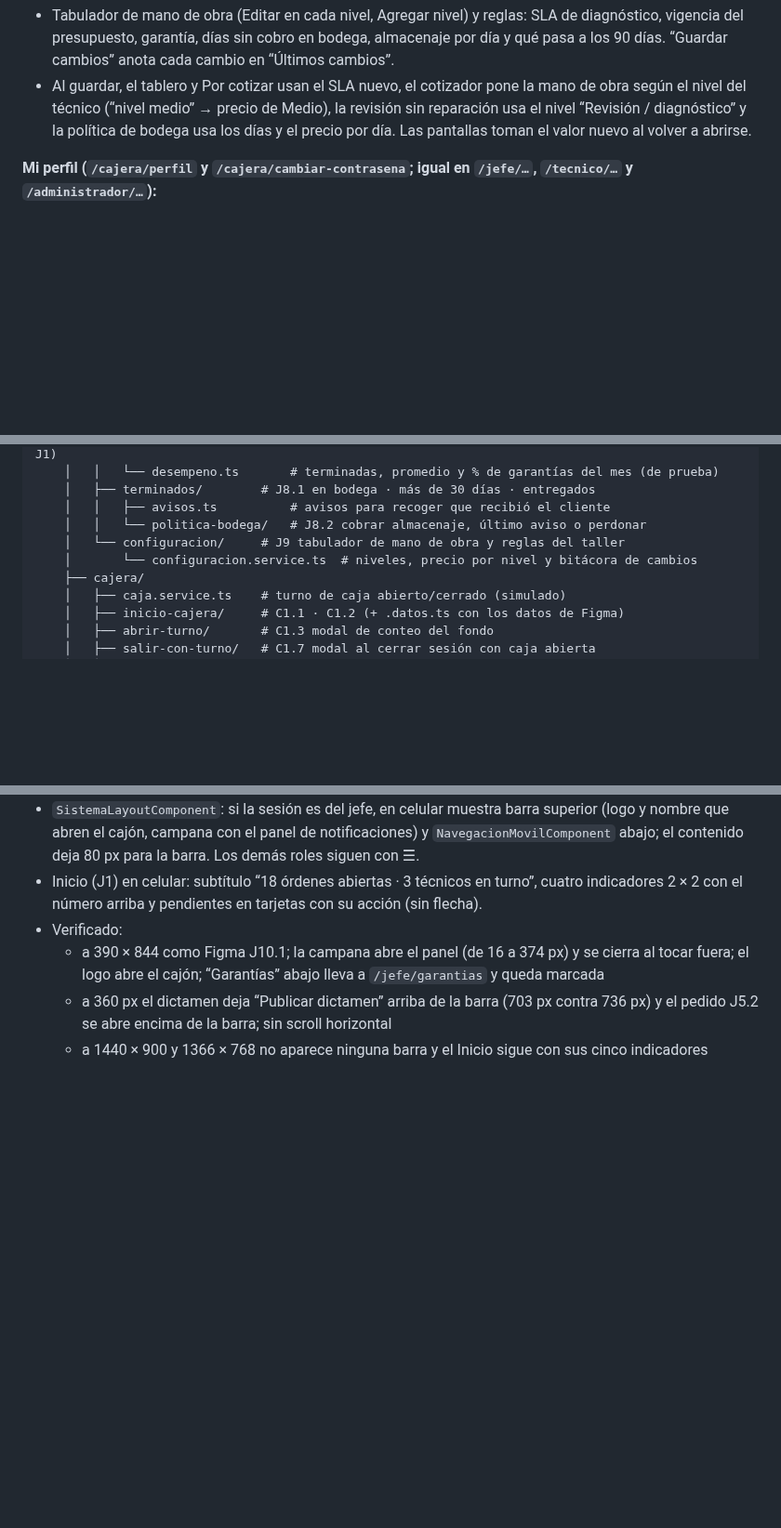
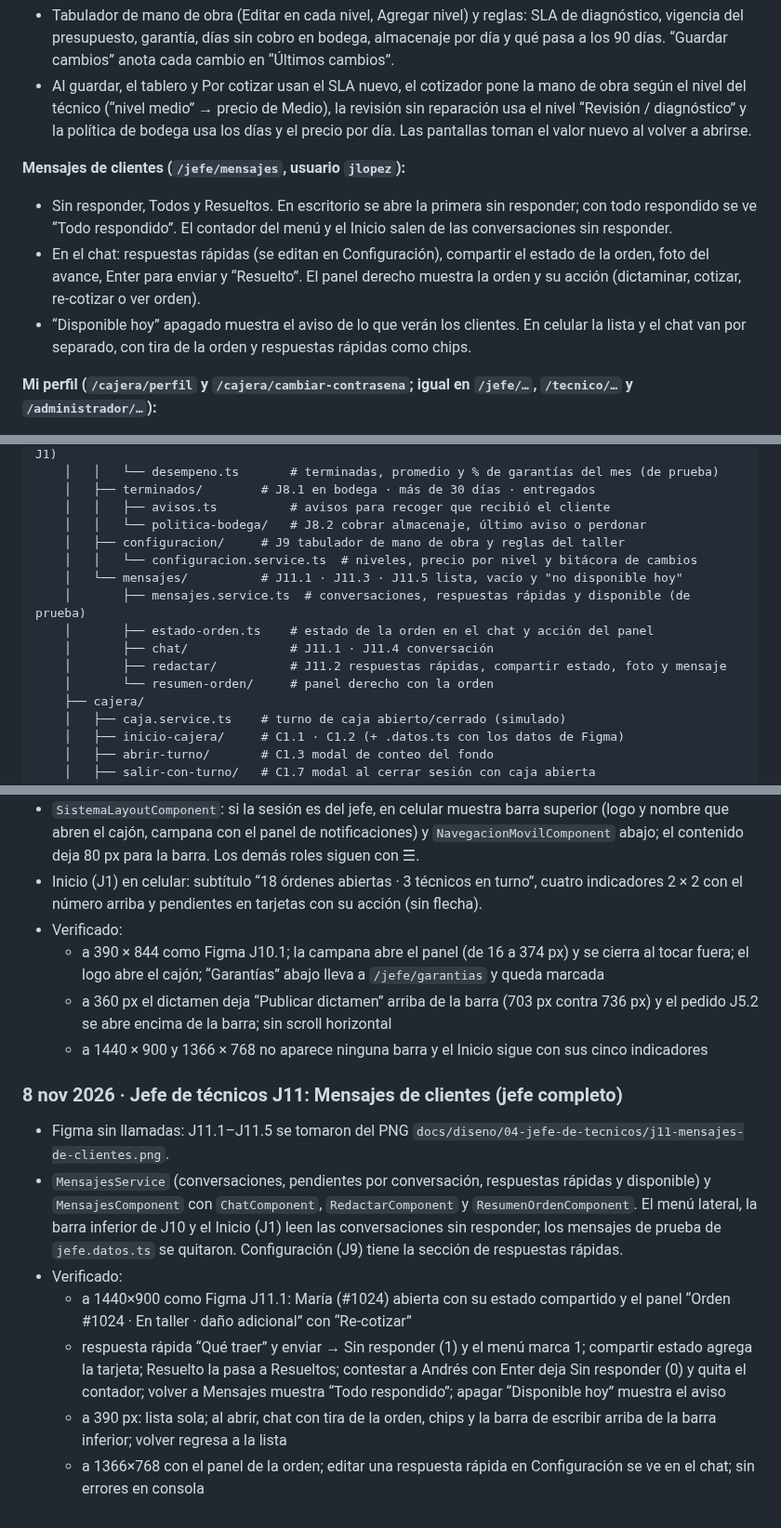
Before and after one commit to dianaaochoa/SHURI-Sistema-Gestion, a Markdown page: frontend/BITACORA.md, 3 parts joined by grey strips. Shown at 93% size. GitHub-like rendering; blank space fills up the shorter version.

Commit message:
docs(frontend): bitácora y grafos con Mensajes de clientes (J11)

```diff
--- a/frontend/BITACORA.md
+++ b/frontend/BITACORA.md
@@ -559,6 +570,11 @@ Los nombres y puestos son los de las pantallas de Figma (Verónica Castillo, Ana
 - Tabulador de mano de obra (Editar en cada nivel, Agregar nivel) y reglas: SLA de diagnóstico, vigencia del presupuesto, garantía, días sin cobro en bodega, almacenaje por día y qué pasa a los 90 días. “Guardar cambios” anota cada cambio en “Últimos cambios”.
 - Al guardar, el tablero y Por cotizar usan el SLA nuevo, el cotizador pone la mano de obra según el nivel del técnico (“nivel medio” → precio de Medio), la revisión sin reparación usa el nivel “Revisión / diagnóstico” y la política de bodega usa los días y el precio por día. Las pantallas toman el valor nuevo al volver a abrirse.
 
+**Mensajes de clientes (`/jefe/mensajes`, usuario `jlopez`):**
+- Sin responder, Todos y Resueltos. En escritorio se abre la primera sin responder; con todo respondido se ve “Todo respondido”. El contador del menú y el Inicio salen de las conversaciones sin responder.
+- En el chat: respuestas rápidas (se editan en Configuración), compartir el estado de la orden, foto del avance, Enter para enviar y “Resuelto”. El panel derecho muestra la orden y su acción (dictaminar, cotizar, re-cotizar o ver orden).
+- “Disponible hoy” apagado muestra el aviso de lo que verán los clientes. En celular la lista y el chat van por separado, con tira de la orden y respuestas rápidas como chips.
+
 **Mi perfil (`/cajera/perfil` y `/cajera/cambiar-contrasena`; igual en `/jefe/…`, `/tecnico/…` y `/administrador/…`):**
 - Se abre desde el menú de usuario. “Cambiar contraseña” lleva a la misma pantalla con el cursor en la contraseña actual.
 - Para cambiarla: la actual (`Shuri2026!` en los usuarios de prueba), una nueva con 8 caracteres, mayúscula y número, y repetirla. El símbolo es opcional y sube la seguridad de “Buena” a “Segura”.
@@ -620,8 +636,14 @@ frontend/src/
     │   ├── terminados/        # J8.1 en bodega · más de 30 días · entregados
     │   │   ├── avisos.ts          # avisos para recoger que recibió el cliente
     │   │   └── politica-bodega/   # J8.2 cobrar almacenaje, último aviso o perdonar
-    │   └── configuracion/     # J9 tabulador de mano de obra y reglas del taller
-    │       └── configuracion.service.ts  # niveles, precio por nivel y bitácora de cambios
+    │   ├── configuracion/     # J9 tabulador de mano de obra y reglas del taller
+    │   │   └── configuracion.service.ts  # niveles, precio por nivel y bitácora de cambios
+    │   └── mensajes/          # J11.1 · J11.3 · J11.5 lista, vacío y "no disponible hoy"
+    │       ├── mensajes.service.ts  # conversaciones, respuestas rápidas y disponible (de prueba)
+    │       ├── estado-orden.ts    # estado de la orden en el chat y acción del panel
+    │       ├── chat/              # J11.1 · J11.4 conversación
+    │       ├── redactar/          # J11.2 respuestas rápidas, compartir estado, foto y mensaje
+    │       └── resumen-orden/     # panel derecho con la orden
     ├── cajera/
     │   ├── caja.service.ts    # turno de caja abierto/cerrado (simulado)
     │   ├── inicio-cajera/     # C1.1 · C1.2 (+ .datos.ts con los datos de Figma)
@@ -1287,3 +1312,12 @@ Reglas tomadas del [README principal](../README.md) (sección 12) y de [`.github
   - a 390 × 844 como Figma J10.1; la campana abre el panel (de 16 a 374 px) y se cierra al tocar fuera; el logo abre el cajón; “Garantías” abajo lleva a `/jefe/garantias` y queda marcada
   - a 360 px el dictamen deja “Publicar dictamen” arriba de la barra (703 px contra 736 px) y el pedido J5.2 se abre encima de la barra; sin scroll horizontal
   - a 1440 × 900 y 1366 × 768 no aparece ninguna barra y el Inicio sigue con sus cinco indicadores
+
+### 8 nov 2026 · Jefe de técnicos J11: Mensajes de clientes (jefe completo)
+- Figma sin llamadas: J11.1–J11.5 se tomaron del PNG `docs/diseno/04-jefe-de-tecnicos/j11-mensajes-de-clientes.png`.
+- `MensajesService` (conversaciones, pendientes por conversación, respuestas rápidas y disponible) y `MensajesComponent` con `ChatComponent`, `RedactarComponent` y `ResumenOrdenComponent`. El menú lateral, la barra inferior de J10 y el Inicio (J1) leen las conversaciones sin responder; los mensajes de prueba de `jefe.datos.ts` se quitaron. Configuración (J9) tiene la sección de respuestas rápidas.
+- Verificado:
+  - a 1440×900 como Figma J11.1: María (#1024) abierta con su estado compartido y el panel “Orden #1024 · En taller · daño adicional” con “Re-cotizar”
+  - respuesta rápida “Qué traer” y enviar → Sin responder (1) y el menú marca 1; compartir estado agrega la tarjeta; Resuelto la pasa a Resueltos; contestar a Andrés con Enter deja Sin responder (0) y quita el contador; volver a Mensajes muestra “Todo respondido”; apagar “Disponible hoy” muestra el aviso
+  - a 390 px: lista sola; al abrir, chat con tira de la orden, chips y la barra de escribir arriba de la barra inferior; volver regresa a la lista
+  - a 1366×768 con el panel de la orden; editar una respuesta rápida en Configuración se ve en el chat; sin errores en consola
```
Also changed, not shown: other parts of frontend/BITACORA.md (+21 -7 lines).
